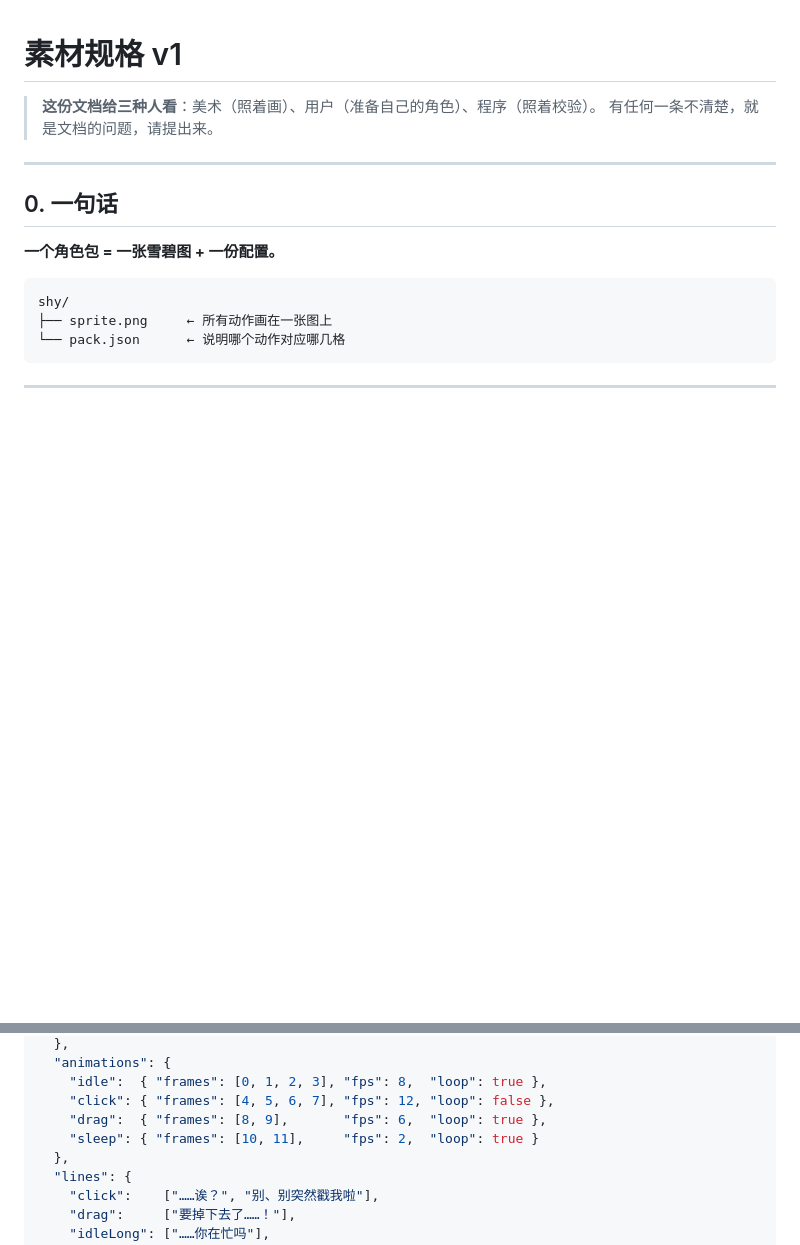
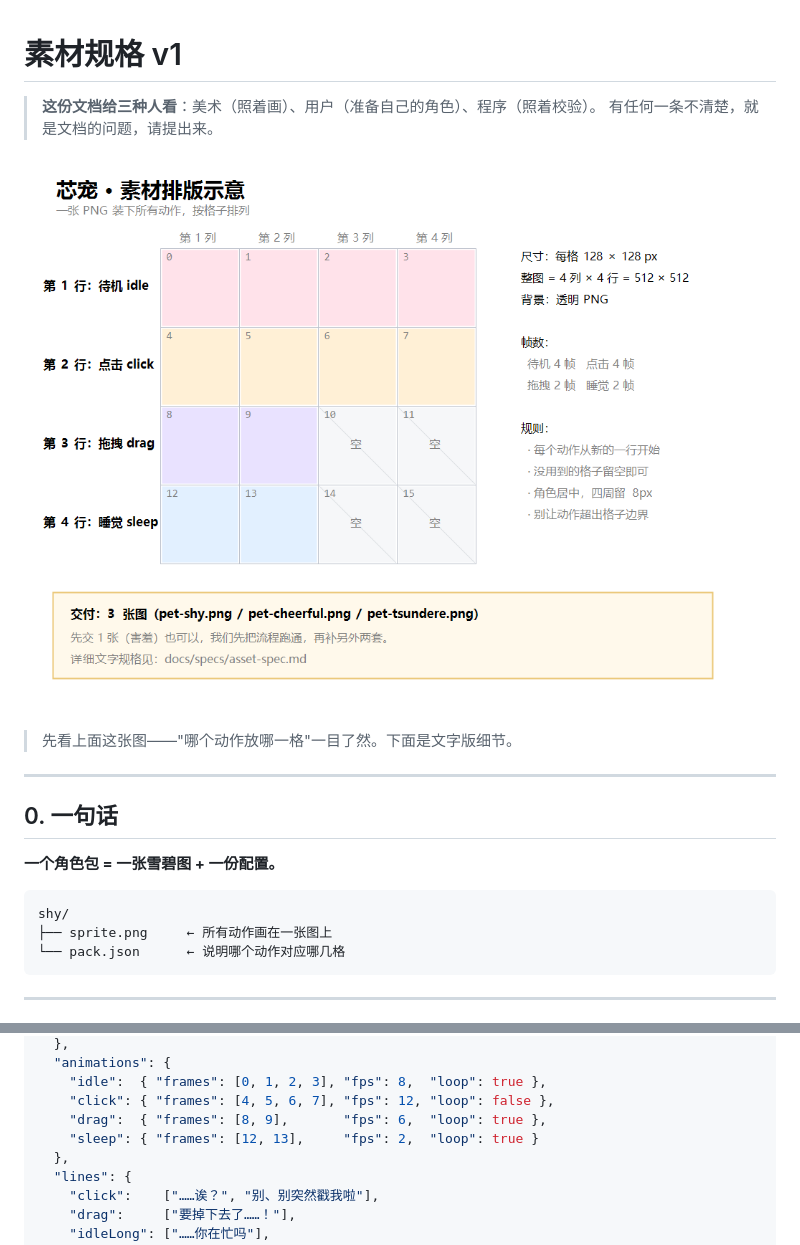
Before and after one commit to Blue-Lemontea/xinchong, a Markdown page: docs/specs/asset-spec.md, 2 parts joined by grey strips. Rendered like a GitHub page; pictures changed too: docs/specs/asset-spec-grid.png (added); blank space fills up the shorter version.

Commit message:
docs: 素材规格加排版示意图，修正示例中的睡觉帧号 (#16)

```diff
--- a/docs/specs/asset-spec.md
+++ b/docs/specs/asset-spec.md
@@ -2,6 +2,10 @@
 
 > **这份文档给三种人看**：美术（照着画）、用户（准备自己的角色）、程序（照着校验）。
 > 有任何一条不清楚，就是文档的问题，请提出来。
+
+![素材排版示意：哪一格放哪个动作](asset-spec-grid.png)
+
+> 先看上面这张图——"哪个动作放哪一格"一目了然。下面是文字版细节。
 
 ---
 
@@ -81,7 +85,7 @@ shy/
     "idle":  { "frames": [0, 1, 2, 3], "fps": 8,  "loop": true },
     "click": { "frames": [4, 5, 6, 7], "fps": 12, "loop": false },
     "drag":  { "frames": [8, 9],       "fps": 6,  "loop": true },
-    "sleep": { "frames": [10, 11],     "fps": 2,  "loop": true }
+    "sleep": { "frames": [12, 13],     "fps": 2,  "loop": true }
   },
   "lines": {
     "click":    ["……诶？", "别、别突然戳我啦"],
```
Also changed, not shown: 1 other file.
